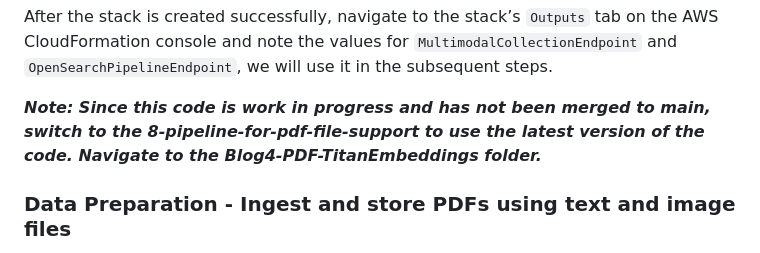
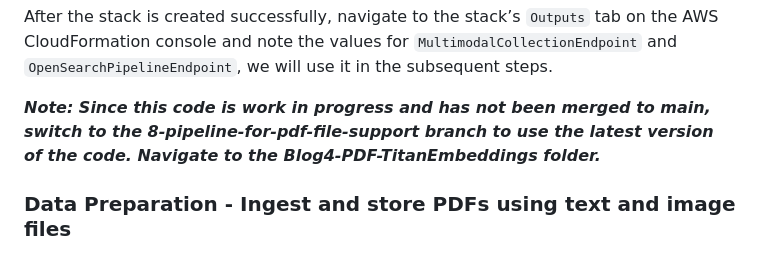
Before and after one commit to aws-samples/multimodal-rag-on-slide-decks, a Markdown page: Blog4-PDF-TitanEmbeddings/README.md, the part around the change. Rendered like a GitHub page.

Commit message:
code refactoring, config file changes, readme updates - wip

```diff
--- a/Blog4-PDF-TitanEmbeddings/README.md
+++ b/Blog4-PDF-TitanEmbeddings/README.md
@@ -48,7 +48,7 @@ After the stack is created successfully, navigate to the stack’s
 `MultimodalCollectionEndpoint` and `OpenSearchPipelineEndpoint`, we will
 use it in the subsequent steps.
 
-***Note: Since this code is work in progress and has not been merged to main, switch to the _8-pipeline-for-pdf-file-support_ to use the latest version of the code. Navigate to the _Blog4-PDF-TitanEmbeddings_ folder.***
+***Note: Since this code is work in progress and has not been merged to main, switch to the _8-pipeline-for-pdf-file-support_ branch to use the latest version of the code. Navigate to the _Blog4-PDF-TitanEmbeddings_ folder.***
 
 ### Data Preparation - Ingest and store PDFs using text and image files
 
```
